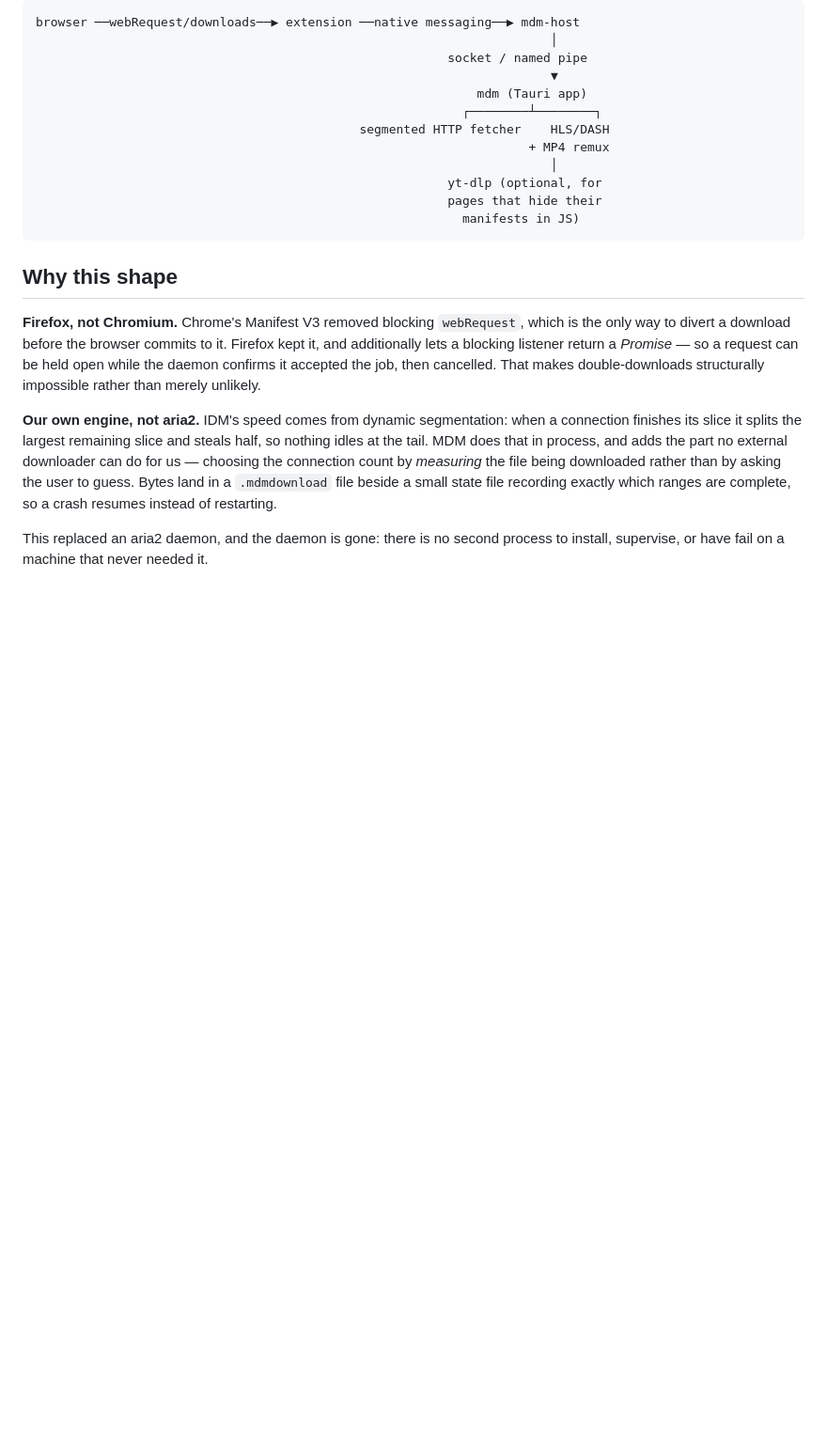
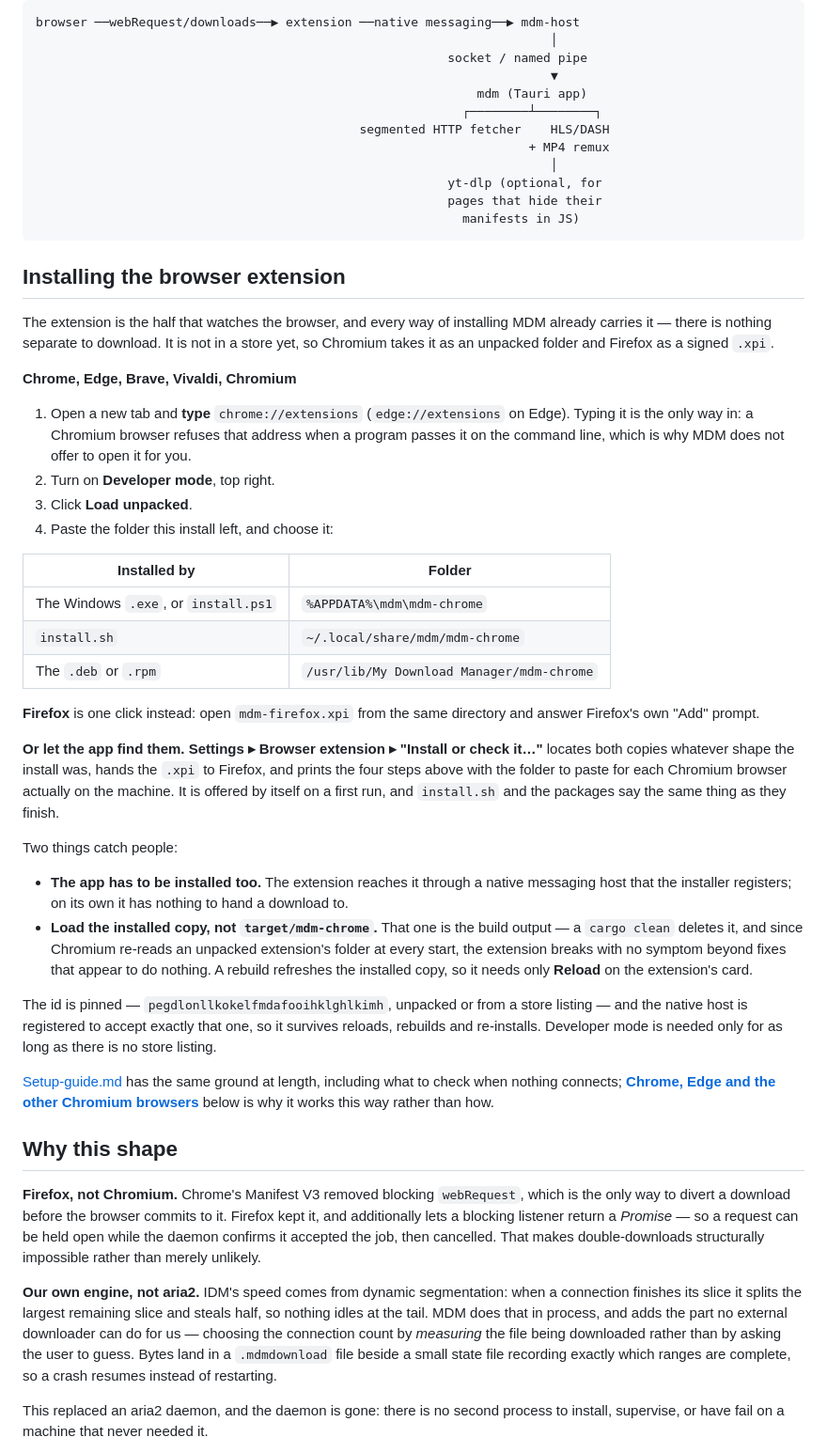
Before and after one commit to orapagier/mdm, a Markdown page: README.md, the part around the change. Shown at 94% size. Drawn GitHub-style; blank space fills up the shorter version.

Commit message:
Say how to install the extension where people arrive, not 900 lines down
The answer existed twice — Setup-guide.md's step 4, and the Chromium section
here — and neither is where somebody who just ran the installer looks. So the
question kept being asked by hand instead.

Put the four steps, the folder per install shape, and the two things that
actually catch people directly under the intro, and let it link down to the
reasoning rather than repeat it.

Co-Authored-By: Claude Opus 5 <noreply@anthropic.com>

````diff
--- a/README.md
+++ b/README.md
@@ -23,6 +23,59 @@ browser ──webRequest/downloads──▶ extension ──native messaging─
                                                         pages that hide their
                                                           manifests in JS)
 ```
+
+## Installing the browser extension
+
+The extension is the half that watches the browser, and every way of installing
+MDM already carries it — there is nothing separate to download. It is not in a
+store yet, so Chromium takes it as an unpacked folder and Firefox as a signed
+`.xpi`.
+
+**Chrome, Edge, Brave, Vivaldi, Chromium**
+
+1. Open a new tab and **type** `chrome://extensions` (`edge://extensions` on
+   Edge). Typing it is the only way in: a Chromium browser refuses that address
+   when a program passes it on the command line, which is why MDM does not
+   offer to open it for you.
+2. Turn on **Developer mode**, top right.
+3. Click **Load unpacked**.
+4. Paste the folder this install left, and choose it:
+
+| Installed by | Folder |
+| --- | --- |
+| The Windows `.exe`, or `install.ps1` | `%APPDATA%\mdm\mdm-chrome` |
+| `install.sh` | `~/.local/share/mdm/mdm-chrome` |
+| The `.deb` or `.rpm` | `/usr/lib/My Download Manager/mdm-chrome` |
+
+**Firefox** is one click instead: open `mdm-firefox.xpi` from the same
+directory and answer Firefox's own "Add" prompt.
+
+**Or let the app find them.** **Settings ▸ Browser extension ▸ "Install or
+check it…"** locates both copies whatever shape the install was, hands the
+`.xpi` to Firefox, and prints the four steps above with the folder to paste for
+each Chromium browser actually on the machine. It is offered by itself on a
+first run, and `install.sh` and the packages say the same thing as they finish.
+
+Two things catch people:
+
+* **The app has to be installed too.** The extension reaches it through a
+  native messaging host that the installer registers; on its own it has nothing
+  to hand a download to.
+* **Load the installed copy, not `target/mdm-chrome`.** That one is the build
+  output — a `cargo clean` deletes it, and since Chromium re-reads an unpacked
+  extension's folder at every start, the extension breaks with no symptom
+  beyond fixes that appear to do nothing. A rebuild refreshes the installed
+  copy, so it needs only **Reload** on the extension's card.
+
+The id is pinned — `pegdlonllkokelfmdafooihklghlkimh`, unpacked or from a store
+listing — and the native host is registered to accept exactly that one, so it
+survives reloads, rebuilds and re-installs. Developer mode is needed only for
+as long as there is no store listing.
+
+[Setup-guide.md](Setup-guide.md#4-install-the-browser-extension) has the same
+ground at length, including what to check when nothing connects; **[Chrome,
+Edge and the other Chromium browsers](#chrome-edge-and-the-other-chromium-browsers)**
+below is why it works this way rather than how.
 
 ## Why this shape
 
````
